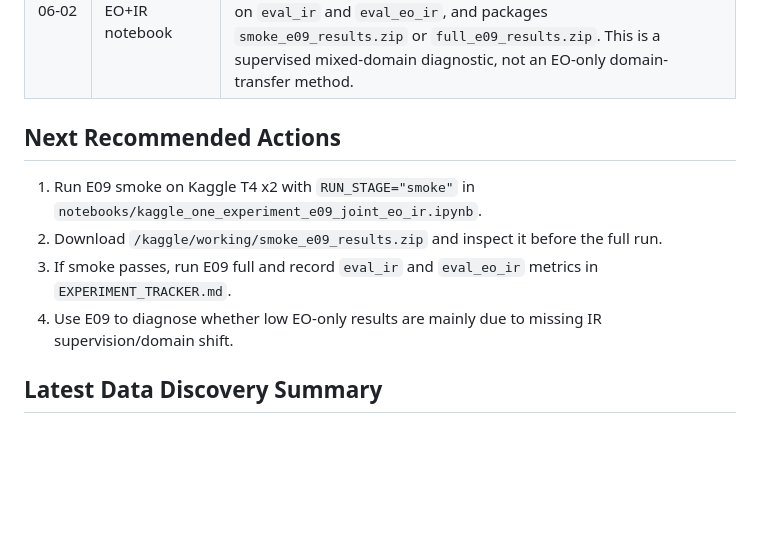
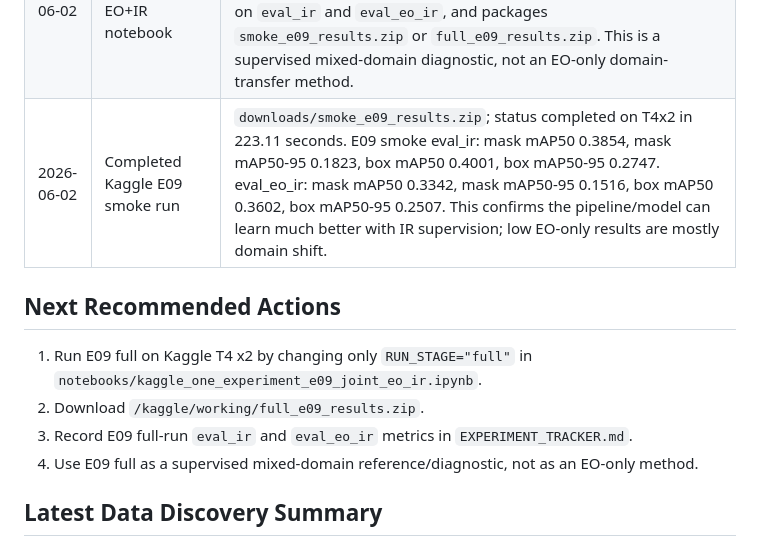
Before and after one commit to AyushPanchal/domain-adaptation-segmentation, a Markdown page: AGENT_HANDOFF.md, the part around the change. GitHub-like rendering; blank space fills up the shorter version.

Commit message:
Record Kaggle E09 smoke result

```diff
--- a/AGENT_HANDOFF.md
+++ b/AGENT_HANDOFF.md
@@ -73,13 +73,14 @@ visible-to-thermal object detection.
 | 2026-06-02 | Completed Kaggle E04 smoke run | `downloads/smoke_e04_results.zip`; status completed on T4x2 in 149.26 seconds. E04 smoke eval_ir: mask mAP50 0.2006, mask mAP50-95 0.0812, box mAP50 0.2144, box mAP50-95 0.1384. eval_eo_ir: mask mAP50 0.1768, mask mAP50-95 0.0705, box mAP50 0.1987, box mAP50-95 0.1282. |
 | 2026-06-02 | Completed Kaggle E04 full run | `downloads/full_e04_results.zip`; status completed on T4x2. Early stopped at epoch 26/100 with best epoch 1, so full-run `best.pt` metrics match smoke. E04 eval_ir: mask mAP50 0.2006, mask mAP50-95 0.0812, box mAP50 0.2144, box mAP50-95 0.1384. eval_eo_ir: mask mAP50 0.1768, mask mAP50-95 0.0705, box mAP50 0.1987, box mAP50-95 0.1282. E04 outperformed E03 but underperformed E02 Full Gray on primary IR mask metrics. |
 | 2026-06-02 | Added Kaggle E09 joint EO+IR notebook | Use `notebooks/kaggle_one_experiment_e09_joint_eo_ir.ipynb`. It copies EO train and IR train into `/kaggle/working/generated/e09_joint_eo_ir/images/train` with filename prefixes, trains YOLO11s-seg on T4x2, evaluates `best.pt` on `eval_ir` and `eval_eo_ir`, and packages `smoke_e09_results.zip` or `full_e09_results.zip`. This is a supervised mixed-domain diagnostic, not an EO-only domain-transfer method. |
+| 2026-06-02 | Completed Kaggle E09 smoke run | `downloads/smoke_e09_results.zip`; status completed on T4x2 in 223.11 seconds. E09 smoke eval_ir: mask mAP50 0.3854, mask mAP50-95 0.1823, box mAP50 0.4001, box mAP50-95 0.2747. eval_eo_ir: mask mAP50 0.3342, mask mAP50-95 0.1516, box mAP50 0.3602, box mAP50-95 0.2507. This confirms the pipeline/model can learn much better with IR supervision; low EO-only results are mostly domain shift. |
 
 ## Next Recommended Actions
 
-1. Run E09 smoke on Kaggle T4 x2 with `RUN_STAGE="smoke"` in `notebooks/kaggle_one_experiment_e09_joint_eo_ir.ipynb`.
-2. Download `/kaggle/working/smoke_e09_results.zip` and inspect it before the full run.
-3. If smoke passes, run E09 full and record `eval_ir` and `eval_eo_ir` metrics in `EXPERIMENT_TRACKER.md`.
-4. Use E09 to diagnose whether low EO-only results are mainly due to missing IR supervision/domain shift.
+1. Run E09 full on Kaggle T4 x2 by changing only `RUN_STAGE="full"` in `notebooks/kaggle_one_experiment_e09_joint_eo_ir.ipynb`.
+2. Download `/kaggle/working/full_e09_results.zip`.
+3. Record E09 full-run `eval_ir` and `eval_eo_ir` metrics in `EXPERIMENT_TRACKER.md`.
+4. Use E09 full as a supervised mixed-domain reference/diagnostic, not as an EO-only method.
 
 ## Latest Data Discovery Summary
 
```
Also changed, not shown: EXPERIMENT_TRACKER.md (+1 -0 lines).
